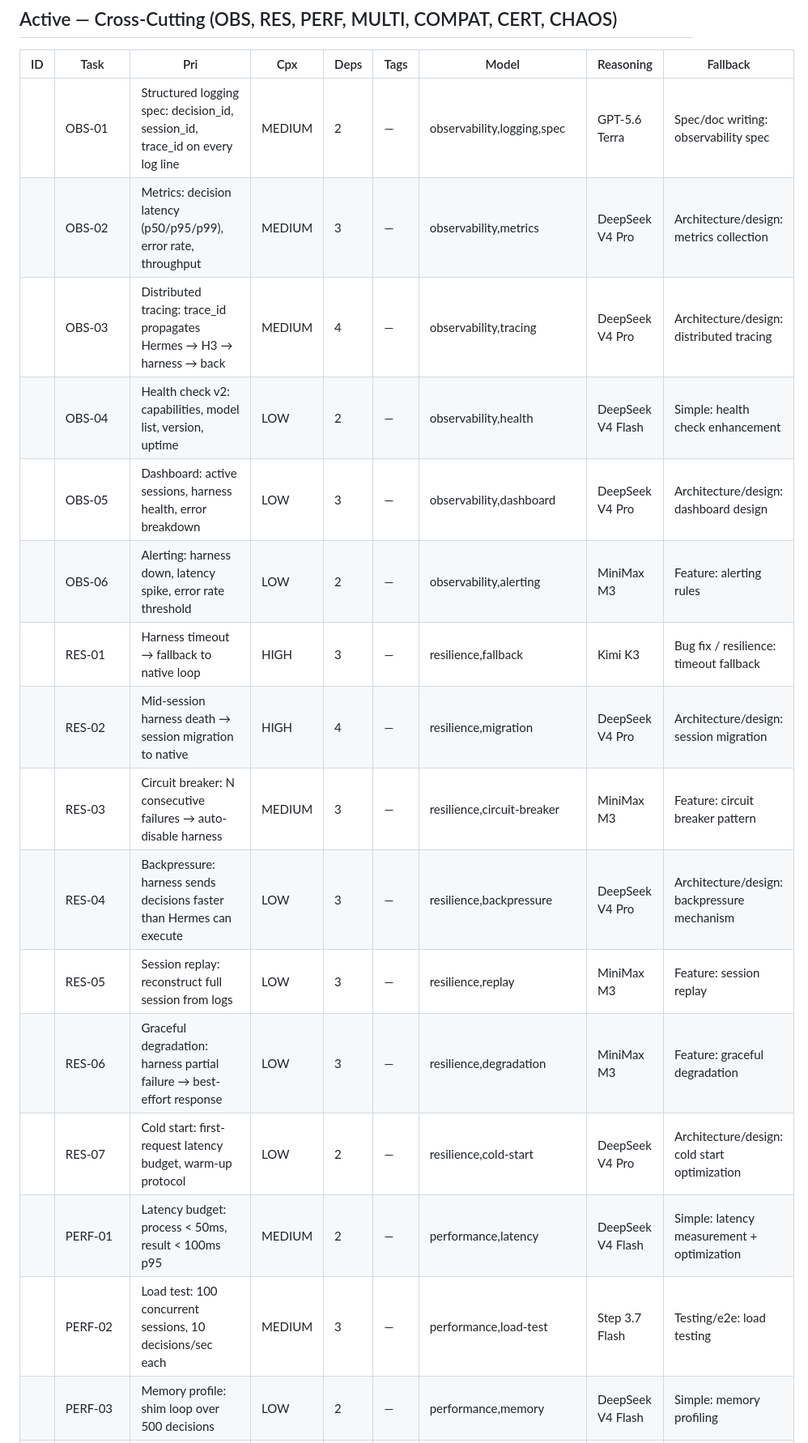
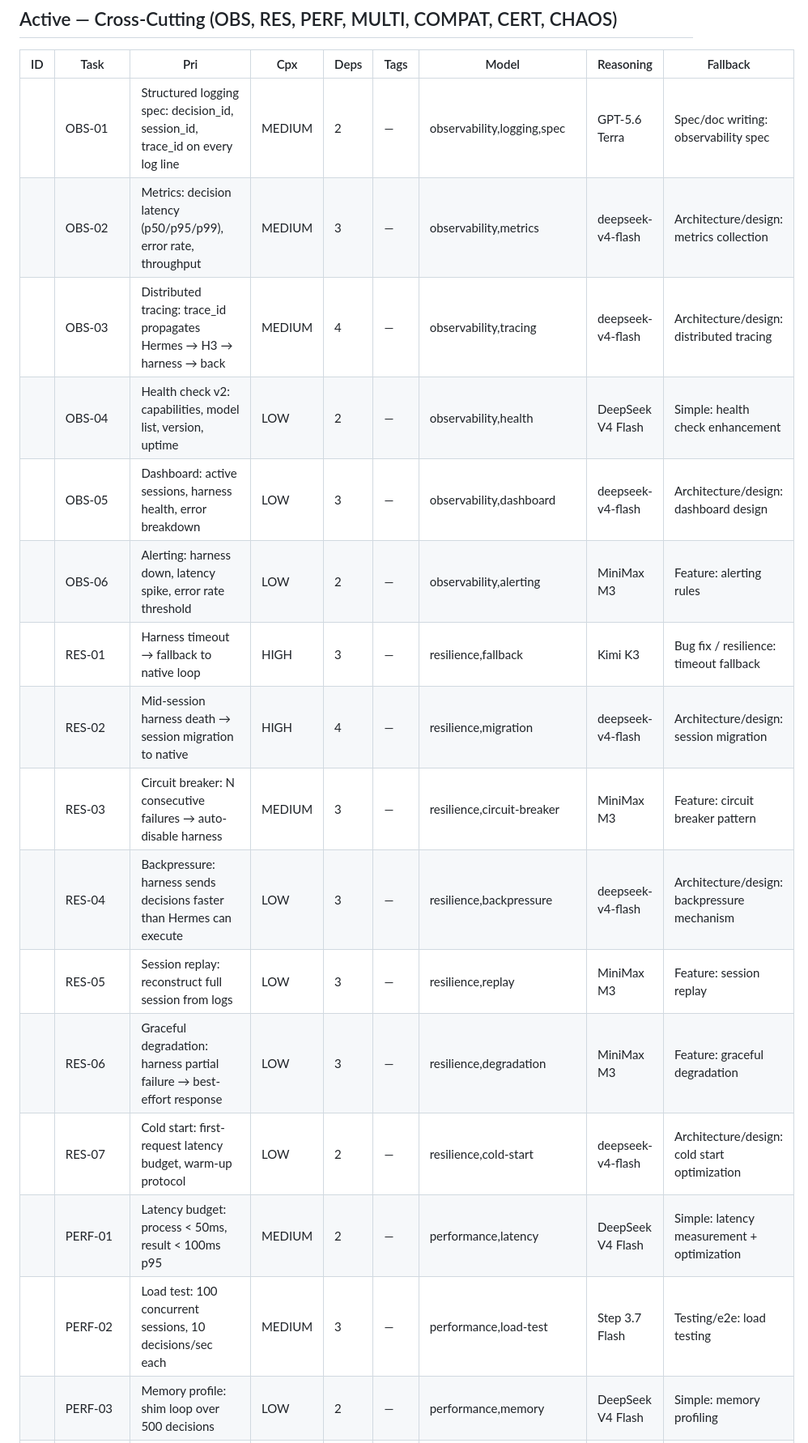
Before and after one commit to get-h3/h3, a Markdown page: .coding-hermes/tasks.md, the part around one of its changes. Shown at 81% size. GitHub-like rendering.

```diff
--- a/.coding-hermes/tasks.md
+++ b/.coding-hermes/tasks.md
@@ -308,18 +309,18 @@ ID | Task | Pri | Cpx | Deps | Tags | Model | Reasoning | Fallback
 | ID | Task | Pri | Cpx | Deps | Tags | Model | Reasoning | Fallback |
 |----|------|-----|-----|------|------|-------|-----------|----------|
 || OBS-01 | Structured logging spec: decision_id, session_id, trace_id on every log line | MEDIUM | 2 | — | observability,logging,spec | GPT-5.6 Terra | Spec/doc writing: observability spec | — |
-|| OBS-02 | Metrics: decision latency (p50/p95/p99), error rate, throughput | MEDIUM | 3 | — | observability,metrics | DeepSeek V4 Pro | Architecture/design: metrics collection | MiniMax M3 |
-|| OBS-03 | Distributed tracing: trace_id propagates Hermes → H3 → harness → back | MEDIUM | 4 | — | observability,tracing | DeepSeek V4 Pro | Architecture/design: distributed tracing | MiniMax M3 |
+|| OBS-02 | Metrics: decision latency (p50/p95/p99), error rate, throughput | MEDIUM | 3 | — | observability,metrics | deepseek-v4-flash | Architecture/design: metrics collection | MiniMax M3 |
+|| OBS-03 | Distributed tracing: trace_id propagates Hermes → H3 → harness → back | MEDIUM | 4 | — | observability,tracing | deepseek-v4-flash | Architecture/design: distributed tracing | MiniMax M3 |
 || OBS-04 | Health check v2: capabilities, model list, version, uptime | LOW | 2 | — | observability,health | DeepSeek V4 Flash | Simple: health check enhancement | — |
-|| OBS-05 | Dashboard: active sessions, harness health, error breakdown | LOW | 3 | — | observability,dashboard | DeepSeek V4 Pro | Architecture/design: dashboard design | DeepSeek V4 Flash |
+|| OBS-05 | Dashboard: active sessions, harness health, error breakdown | LOW | 3 | — | observability,dashboard | deepseek-v4-flash | Architecture/design: dashboard design | DeepSeek V4 Flash |
 || OBS-06 | Alerting: harness down, latency spike, error rate threshold | LOW | 2 | — | observability,alerting | MiniMax M3 | Feature: alerting rules | DeepSeek V4 Flash |
 || RES-01 | Harness timeout → fallback to native loop | HIGH | 3 | — | resilience,fallback | Kimi K3 | Bug fix / resilience: timeout fallback | MiniMax M3 |
-|| RES-02 | Mid-session harness death → session migration to native | HIGH | 4 | — | resilience,migration | DeepSeek V4 Pro | Architecture/design: session migration | Kimi K3 |
-|| RES-03 | Circuit breaker: N consecutive failures → auto-disable harness | MEDIUM | 3 | — | resilience,circuit-breaker | MiniMax M3 | Feature: circuit breaker pattern | DeepSeek V4 Pro |
-|| RES-04 | Backpressure: harness sends decisions faster than Hermes can execute | LOW | 3 | — | resilience,backpressure | DeepSeek V4 Pro | Architecture/design: backpressure mechanism | MiniMax M3 |
-|| RES-05 | Session replay: reconstruct full session from logs | LOW | 3 | — | resilience,replay | MiniMax M3 | Feature: session replay | DeepSeek V4 Pro |
-|| RES-06 | Graceful degradation: harness partial failure → best-effort response | LOW | 3 | — | resilience,degradation | MiniMax M3 | Feature: graceful degradation | DeepSeek V4 Pro |
-|| RES-07 | Cold start: first-request latency budget, warm-up protocol | LOW | 2 | — | resilience,cold-start | DeepSeek V4 Pro | Architecture/design: cold start optimization | MiniMax M3 |
+|| RES-02 | Mid-session harness death → session migration to native | HIGH | 4 | — | resilience,migration | deepseek-v4-flash | Architecture/design: session migration | Kimi K3 |
+|| RES-03 | Circuit breaker: N consecutive failures → auto-disable harness | MEDIUM | 3 | — | resilience,circuit-breaker | MiniMax M3 | Feature: circuit breaker pattern | deepseek-v4-flash |
+|| RES-04 | Backpressure: harness sends decisions faster than Hermes can execute | LOW | 3 | — | resilience,backpressure | deepseek-v4-flash | Architecture/design: backpressure mechanism | MiniMax M3 |
+|| RES-05 | Session replay: reconstruct full session from logs | LOW | 3 | — | resilience,replay | MiniMax M3 | Feature: session replay | deepseek-v4-flash |
+|| RES-06 | Graceful degradation: harness partial failure → best-effort response | LOW | 3 | — | resilience,degradation | MiniMax M3 | Feature: graceful degradation | deepseek-v4-flash |
+|| RES-07 | Cold start: first-request latency budget, warm-up protocol | LOW | 2 | — | resilience,cold-start | deepseek-v4-flash | Architecture/design: cold start optimization | MiniMax M3 |
 || PERF-01 | Latency budget: process < 50ms, result < 100ms p95 | MEDIUM | 2 | — | performance,latency | DeepSeek V4 Flash | Simple: latency measurement + optimization | — |
-|| PERF-02 | Load test: 100 concurrent sessions, 10 decisions/sec each | MEDIUM | 3 | — | performance,load-test | Step 3.7 Flash | Testing/e2e: load testing | DeepSeek V4 Pro |
+|| PERF-02 | Load test: 100 concurrent sessions, 10 decisions/sec each | MEDIUM | 3 | — | performance,load-test | Step 3.7 Flash | Testing/e2e: load testing | deepseek-v4-flash |
 || PERF-03 | Memory profile: shim loop over 500 decisions | LOW | 2 | — | performance,memory | DeepSeek V4 Flash | Simple: memory profiling | — |
```
Also changed, not shown: other parts of .coding-hermes/tasks.md (+70 -23 lines).
